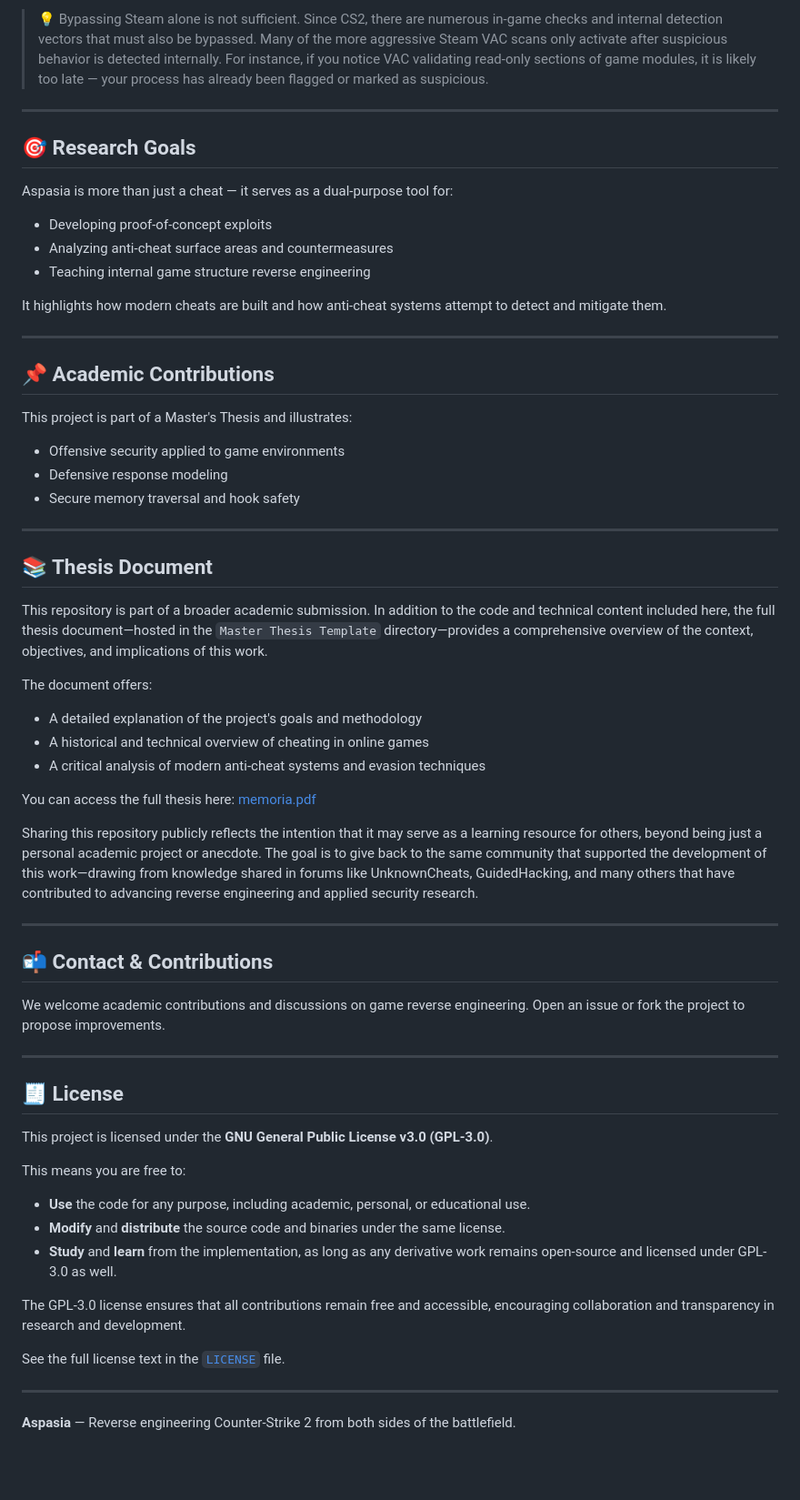
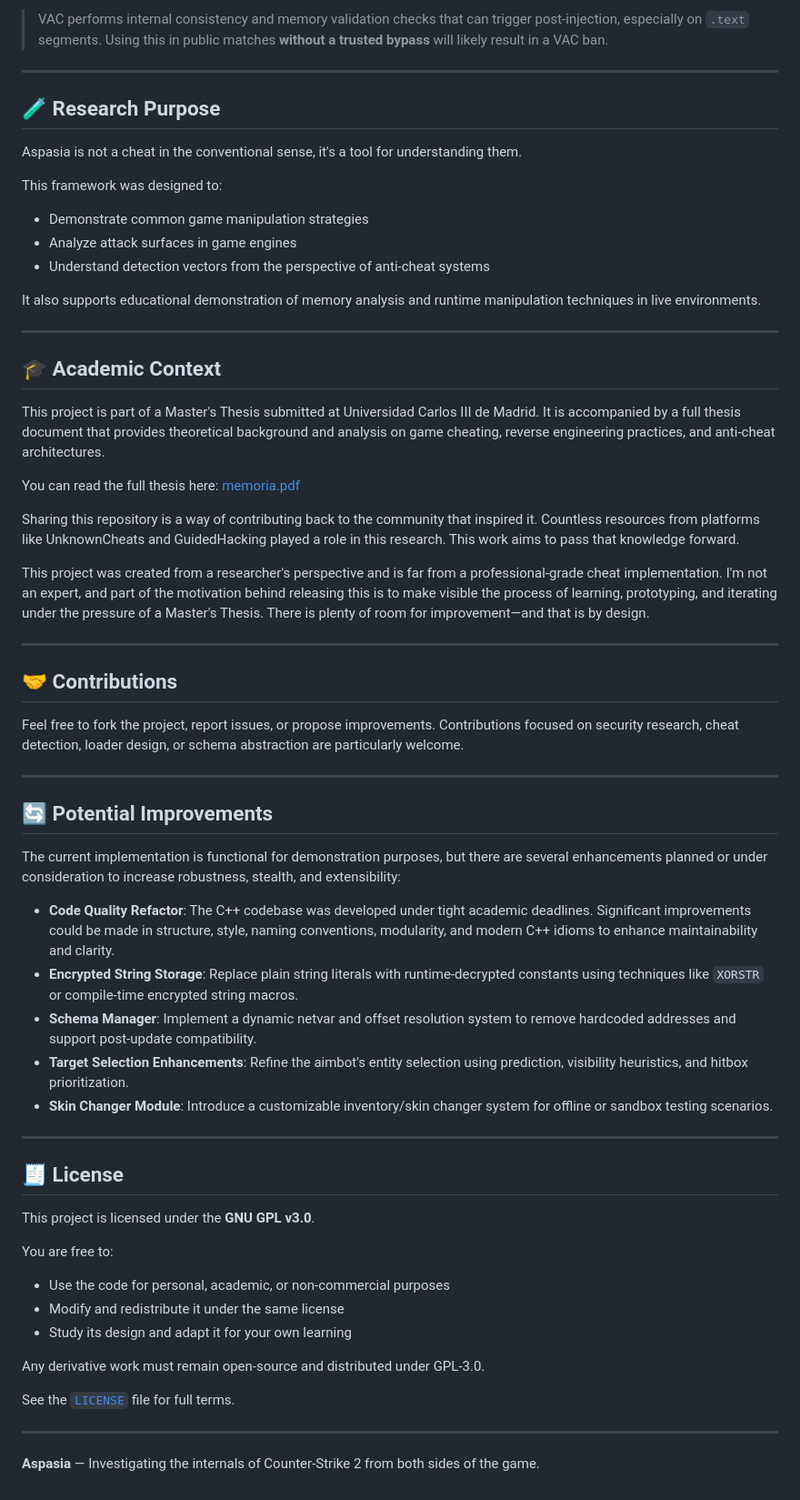
Before and after one commit to Aspasia1337/Aspasia, a Markdown page: README.md, the part around one of its changes. Shown at 91% size. GitHub-like rendering; blank space fills up the shorter version.

```diff
--- a/README.md
+++ b/README.md
@@ -99,63 +96,64 @@ Aspasia is injected via a **custom DLL injector** (not provided). Standard `Load
 
-> 💡 Bypassing Steam alone is not sufficient. Since CS2, there are numerous in-game checks and internal detection vectors that must also be bypassed. Many of the more aggressive Steam VAC scans only activate after suspicious behavior is detected internally. For instance, if you notice VAC validating read-only sections of game modules, it is likely too late — your process has already been flagged or marked as suspicious.
+> VAC performs internal consistency and memory validation checks that can trigger post-injection, especially on `.text` segments. Using this in public matches **without a trusted bypass** will likely result in a VAC ban.
 
 ---
 
-## 🎯 Research Goals
+## 🧪 Research Purpose
 
-Aspasia is more than just a cheat — it serves as a dual-purpose tool for:
-- Developing proof-of-concept exploits
-- Analyzing anti-cheat surface areas and countermeasures
-- Teaching internal game structure reverse engineering
+Aspasia is not a cheat in the conventional sense, it's a tool for understanding them.
 
-It highlights how modern cheats are built and how anti-cheat systems attempt to detect and mitigate them.
+This framework was designed to:
+- Demonstrate common game manipulation strategies
+- Analyze attack surfaces in game engines
+- Understand detection vectors from the perspective of anti-cheat systems
+
+It also supports educational demonstration of memory analysis and runtime manipulation techniques in live environments.
 
 ---
 
-## 📌 Academic Contributions
+## 🎓 Academic Context
 
-This project is part of a Master's Thesis and illustrates:
-- Offensive security applied to game environments
-- Defensive response modeling
-- Secure memory traversal and hook safety
+This project is part of a Master's Thesis submitted at Universidad Carlos III de Madrid. It is accompanied by a full thesis document that provides theoretical background and analysis on game cheating, reverse engineering practices, and anti-cheat architectures.
+
+You can read the full thesis here: [memoria.pdf](https://github.com/Aspasia1337/Aspasia/blob/main-ui/Master%20Thesis%20Template/memoria.pdf)
+
+Sharing this repository is a way of contributing back to the community that inspired it. Countless resources from platforms like UnknownCheats and GuidedHacking played a role in this research. This work aims to pass that knowledge forward.
+
+This project was created from a researcher's perspective and is far from a professional-grade cheat implementation. I'm not an expert, and part of the motivation behind releasing this is to make visible the process of learning, prototyping, and iterating under the pressure of a Master's Thesis. There is plenty of room for improvement—and that is by design.
 
 ---
 
-## 📚 Thesis Document
+## 🤝 Contributions
 
-This repository is part of a broader academic submission. In addition to the code and technical content included here, the full thesis document—hosted in the `Master Thesis Template` directory—provides a comprehensive overview of the context, objectives, and implications of this work.
-
-The document offers:
-- A detailed explanation of the project's goals and methodology
-- A historical and technical overview of cheating in online games
-- A critical analysis of modern anti-cheat systems and evasion techniques
-
-
-You can access the full thesis here: [memoria.pdf](https://github.com/Aspasia1337/Aspasia/blob/main-ui/Master%20Thesis%20Template/memoria.pdf)
-
-Sharing this repository publicly reflects the intention that it may serve as a learning resource for others, beyond being just a personal academic project or anecdote. The goal is to give back to the same community that supported the development of this work—drawing from knowledge shared in forums like UnknownCheats, GuidedHacking, and many others that have contributed to advancing reverse engineering and applied security research.
+Feel free to fork the project, report issues, or propose improvements. Contributions focused on security research, cheat detection, loader design, or schema abstraction are particularly welcome.
 
 ---
 
-## 📬 Contact & Contributions
+## 🔄 Potential Improvements
 
-We welcome academic contributions and discussions on game reverse engineering. Open an issue or fork the project to propose improvements.
+The current implementation is functional for demonstration purposes, but there are several enhancements planned or under consideration to increase robustness, stealth, and extensibility:
+
+- **Code Quality Refactor**: The C++ codebase was developed under tight academic deadlines. Significant improvements could be made in structure, style, naming conventions, modularity, and modern C++ idioms to enhance maintainability and clarity.
+- **Encrypted String Storage**: Replace plain string literals with runtime-decrypted constants using techniques like `XORSTR` or compile-time encrypted string macros.
+- **Schema Manager**: Implement a dynamic netvar and offset resolution system to remove hardcoded addresses and support post-update compatibility.
+- **Target Selection Enhancements**: Refine the aimbot's entity selection using prediction, visibility heuristics, and hitbox prioritization.
+- **Skin Changer Module**: Introduce a customizable inventory/skin changer system for offline or sandbox testing scenarios.
 
 ---
 
 ## 🧾 License
 
-This project is licensed under the **GNU General Public License v3.0 (GPL-3.0)**.
+This project is licensed under the **GNU GPL v3.0**.
 
-This means you are free to:
-- **Use** the code for any purpose, including academic, personal, or educational use.
-- **Modify** and **distribute** the source code and binaries under the same license.
-- **Study** and **learn** from the implementation, as long as any derivative work remains open-source and licensed under GPL-3.0 as well.
+You are free to:
+- Use the code for personal, academic, or non-commercial purposes
+- Modify and redistribute it under the same license
+- Study its design and adapt it for your own learning
 
-The GPL-3.0 license ensures that all contributions remain free and accessible, encouraging collaboration and transparency in research and development.
+Any derivative work must remain open-source and distributed under GPL-3.0.
 
-See the full license text in the [`LICENSE`](./LICENSE) file.
+See the [`LICENSE`](./LICENSE) file for full terms.
 
 ---
 
-**Aspasia** — Reverse engineering Counter-Strike 2 from both sides of the battlefield.
+**Aspasia** — Investigating the internals of Counter-Strike 2 from both sides of the game.
```
Also changed, not shown: other parts of README.md (+55 -58 lines).
